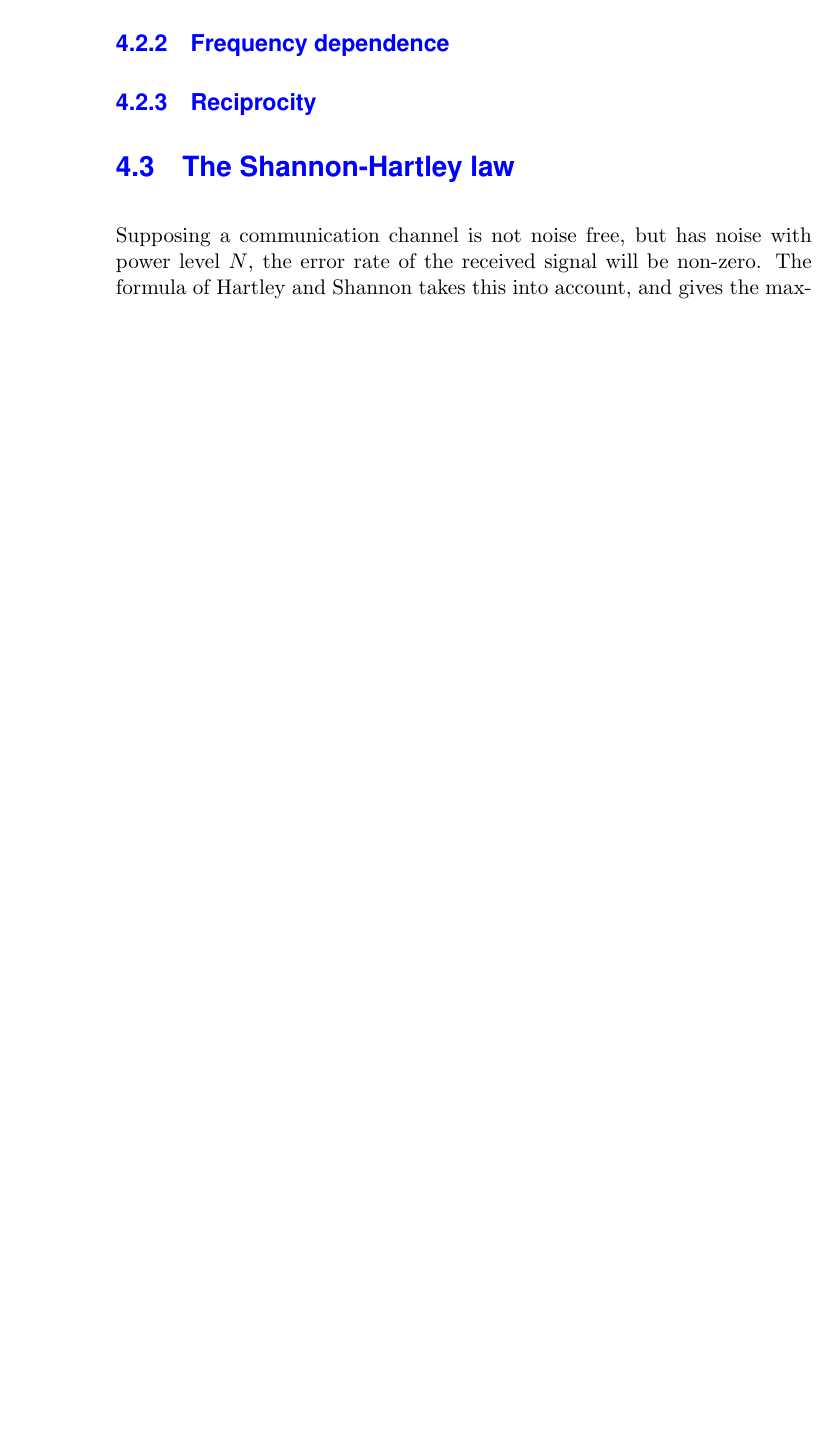
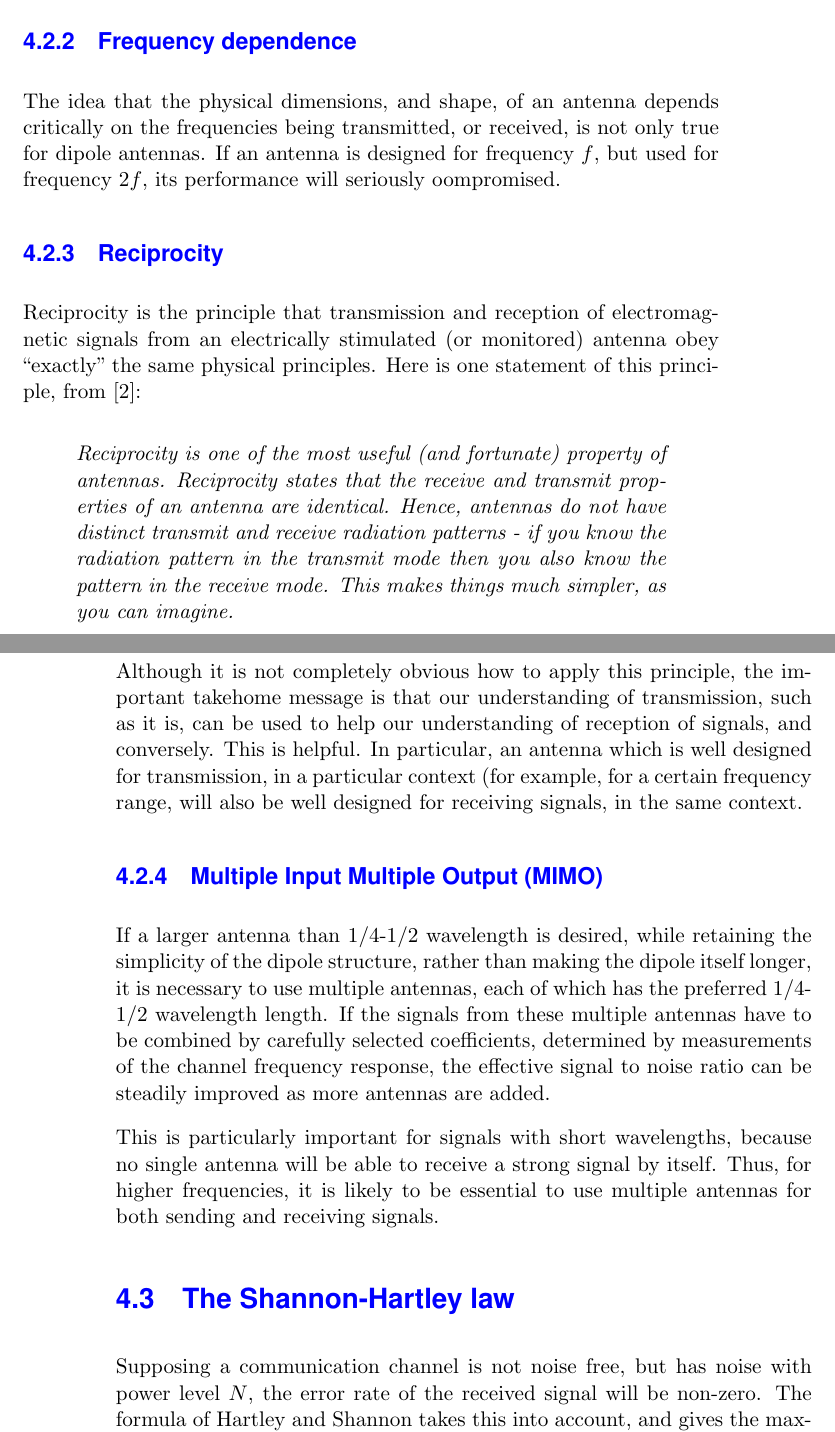
Before and after one commit to ronaddie/CSC3600, a LaTeX thesis (sbook/csc8360sb.tex, which reads sbook/fundamentals.tex): part of page 28 of 53 before the commit and two parts of pages 29 and 30 of 55 after it, the two joined at a grey line, cut so that both start at the same text, the shorter picture padded with empty space. The pictures show the PDF file sbook/RecentVersion/csc8360sb.pdf that the author committed with the source.

Commit message:
Added to some empty sections in the ch on fundamentals

```diff
--- a/sbook/fundamentals.tex
+++ b/sbook/fundamentals.tex
@@ -109,7 +137,41 @@ choices correctly.
+The idea that the physical dimensions, and shape, of an antenna depends critically on the
+frequencies being transmitted, or received, is not only true for dipole antennas. If an antenna
+is designed for frequency $f$, but used for frequency $2f$, its performance will seriously
+oompromised.
 
 \subsection{Reciprocity}
 
+Reciprocity is the principle that transmission and reception of electromagnetic signals
+from an electrically stimulated (or monitored) antenna obey ``exactly'' the same physical
+principles. Here is one statement of this principle, from \cite{antennatheory}:
+\begin{quote}\em
+Reciprocity is one of the most useful (and fortunate) property of
+antennas. Reciprocity states that the receive and transmit properties of
+an antenna are identical. Hence, antennas do not have distinct transmit
+and receive radiation patterns - if you know the radiation pattern in the
+transmit mode then you also know the pattern in the receive mode. This
+makes things much simpler, as you can imagine.
+\end{quote}
 
+Although it is not completely obvious how to apply this principle, the important
+takehome message is that our understanding of transmission, such as it is,
+can be used to help our understanding of reception of signals, and conversely.
+This is helpful. In particular, an antenna which is well designed for transmission,
+in a particular context (for example, for a certain frequency range, will also be well designed for receiving signals, in the
+same context.
+
+\subsection{Multiple Input Multiple Output (MIMO)}\label{mimo}
+
+If a larger antenna than 1/4-1/2 wavelength is desired, while retaining the simplicity of the
+dipole structure, rather than making the dipole itself longer, it is necessary to use multiple
+antennas, each of which has the preferred 1/4-1/2 wavelength length. If the signals from these
+multiple antennas have to be combined by carefully selected coefficients, determined by measurements
+of the channel frequency response, the effective signal to noise ratio can be steadily improved
+as more antennas are added.
+
+This is particularly important for signals with short wavelengths, because no single
+antenna will be able to receive a strong signal by itself. Thus, for higher frequencies,
+it is likely to be essential to use multiple antennas for both sending and receiving signals.
 
 \section{The Shannon-Hartley law}\label{shannonhartley}
 
```
Also changed, not shown: sbook/csc8360sb.bib (+7 -0 lines), sbook/RecentVersion/csc8360sb.pdf, sbook/fundamentals.tex (28 more changed lines), 1 other file.
